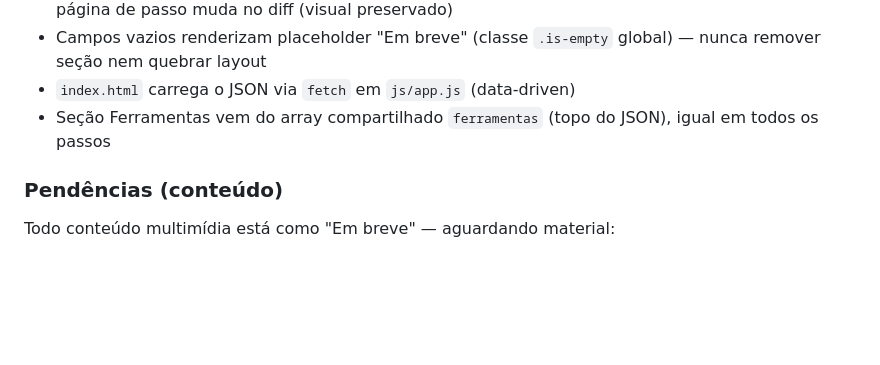
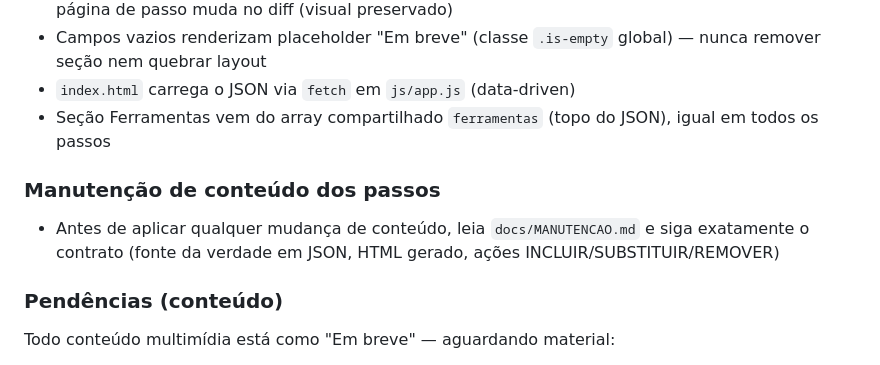
Before and after one commit to ismaelmmachado/trilha_praticando_o_caminho, a Markdown page: AGENTS.md, the part around the change. Rendered like a GitHub page; blank space fills up the shorter version.

Commit message:
docs: cria contrato de manutenção de conteúdo (docs/MANUTENCAO.md) e registra no AGENTS.md

```diff
--- a/AGENTS.md
+++ b/AGENTS.md
@@ -62,6 +62,9 @@ git push origin <branch> --tags
 - `index.html` carrega o JSON via `fetch` em `js/app.js` (data-driven)
 - Seção Ferramentas vem do array compartilhado `ferramentas` (topo do JSON), igual em todos os passos
 
+### Manutenção de conteúdo dos passos
+- Antes de aplicar qualquer mudança de conteúdo, leia `docs/MANUTENCAO.md` e siga exatamente o contrato (fonte da verdade em JSON, HTML gerado, ações INCLUIR/SUBSTITUIR/REMOVER)
+
 ### Pendências (conteúdo)
 Todo conteúdo multimídia está como "Em breve" — aguardando material:
 - Vídeos (assista.url em `dados/passos.json`; campo não renderizado no formato atual — `assista` só aparece no formato antigo)
```
Also changed, not shown: docs/MANUTENCAO.md (added, +184 -0 lines).
